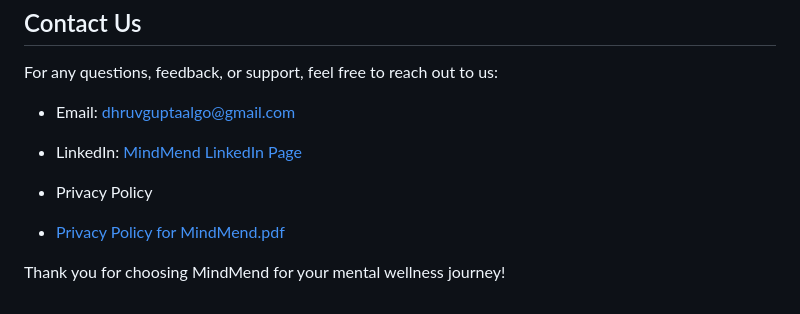
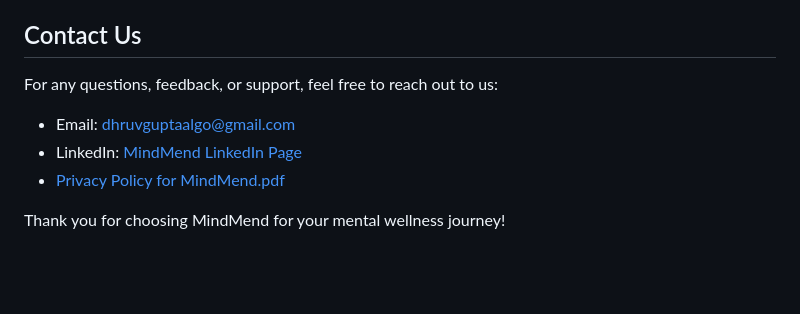
Before and after one commit to dhruv1345/MindMend-Spiritual-Guidance, a Markdown page: README.md, the part around the change. Rendered like a GitHub page; blank space fills up the shorter version.

```diff
--- a/README.md
+++ b/README.md
@@ -59,8 +59,6 @@ For any questions, feedback, or support, feel free to reach out to us:
 
 - Email: dhruvguptaalgo@gmail.com
 - LinkedIn: [MindMend LinkedIn Page](https://www.linkedin.com/company/mindmend4u/)
-
-- Privacy Policy
 - [Privacy Policy for MindMend.pdf](https://github.com/dhruv1345/MindMend-Spiritual-Guidance/files/14066634/Privacy.Policy.for.MindMend.pdf)
 
 
```
